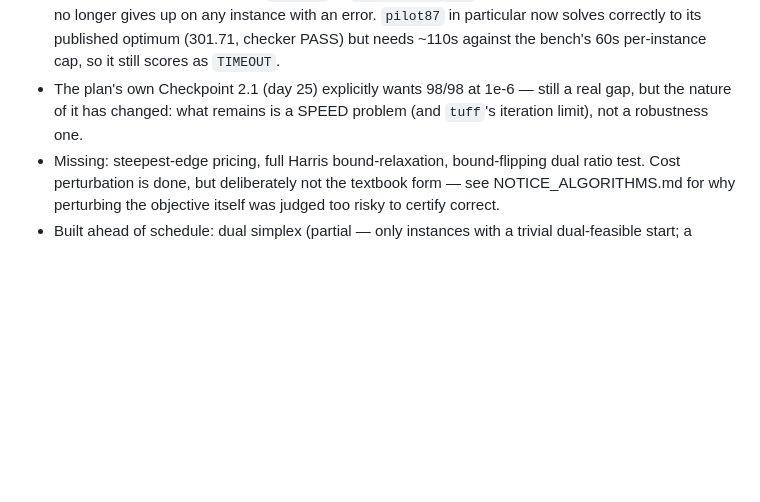
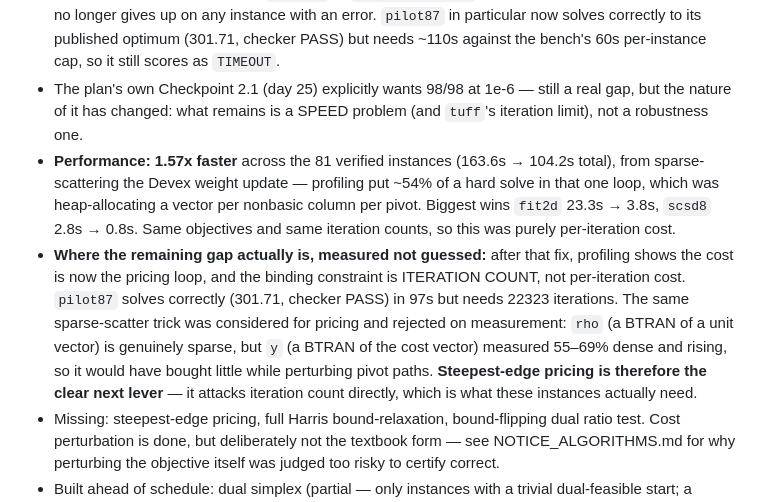
Before and after one commit to Rohit-girish-Belagali/Inferno-26, a Markdown page: STATUS.md, the part around the change. Rendered like a GitHub page; blank space fills up the shorter version.

```diff
--- a/STATUS.md
+++ b/STATUS.md
@@ -16,6 +16,8 @@
 - **81/93 Netlib instances verified with --presolve, zero checker-rejected claims** — up from a 77/93 starting baseline.
 - **The `NUMERICAL_ERROR` category is now empty.** All 12 remaining non-verified instances are time/iteration budget issues (11 `TIMEOUT`, 1 `ITERATION_LIMIT`), not correctness failures — the solver no longer gives up on any instance with an error. `pilot87` in particular now solves correctly to its published optimum (301.71, checker PASS) but needs ~110s against the bench's 60s per-instance cap, so it still scores as `TIMEOUT`.
 - The plan's own Checkpoint 2.1 (day 25) explicitly wants 98/98 at 1e-6 — still a real gap, but the nature of it has changed: what remains is a SPEED problem (and `tuff`'s iteration limit), not a robustness one.
+- **Performance: 1.57x faster** across the 81 verified instances (163.6s → 104.2s total), from sparse-scattering the Devex weight update — profiling put ~54% of a hard solve in that one loop, which was heap-allocating a vector per nonbasic column per pivot. Biggest wins `fit2d` 23.3s → 3.8s, `scsd8` 2.8s → 0.8s. Same objectives and same iteration counts, so this was purely per-iteration cost.
+- **Where the remaining gap actually is, measured not guessed:** after that fix, profiling shows the cost is now the pricing loop, and the binding constraint is ITERATION COUNT, not per-iteration cost. `pilot87` solves correctly (301.71, checker PASS) in 97s but needs 22323 iterations. The same sparse-scatter trick was considered for pricing and rejected on measurement: `rho` (a BTRAN of a unit vector) is genuinely sparse, but `y` (a BTRAN of the cost vector) measured 55–69% dense and rising, so it would have bought little while perturbing pivot paths. **Steepest-edge pricing is therefore the clear next lever** — it attacks iteration count directly, which is what these instances actually need.
 - Missing: steepest-edge pricing, full Harris bound-relaxation, bound-flipping dual ratio test. Cost perturbation is done, but deliberately not the textbook form — see NOTICE_ALGORITHMS.md for why perturbing the objective itself was judged too risky to certify correct.
 - Built ahead of schedule: dual simplex (partial — only instances with a trivial dual-feasible start; a general dual phase 1 isn't implemented) and a sequential solve-manager fallback.
 
```
Also changed, not shown: NOTICE_ALGORITHMS.md (+1 -1 lines), README.md (+1 -1 lines).
